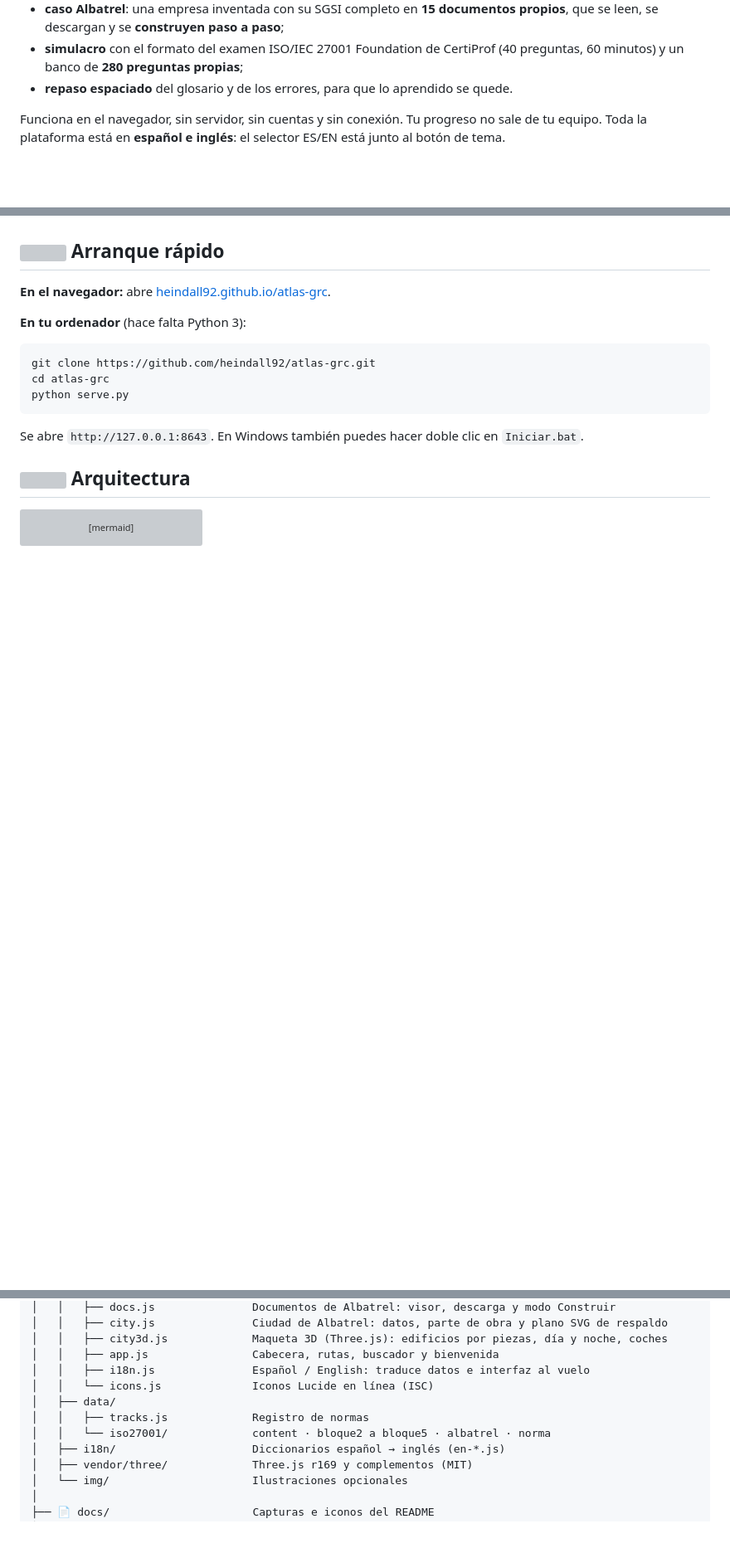
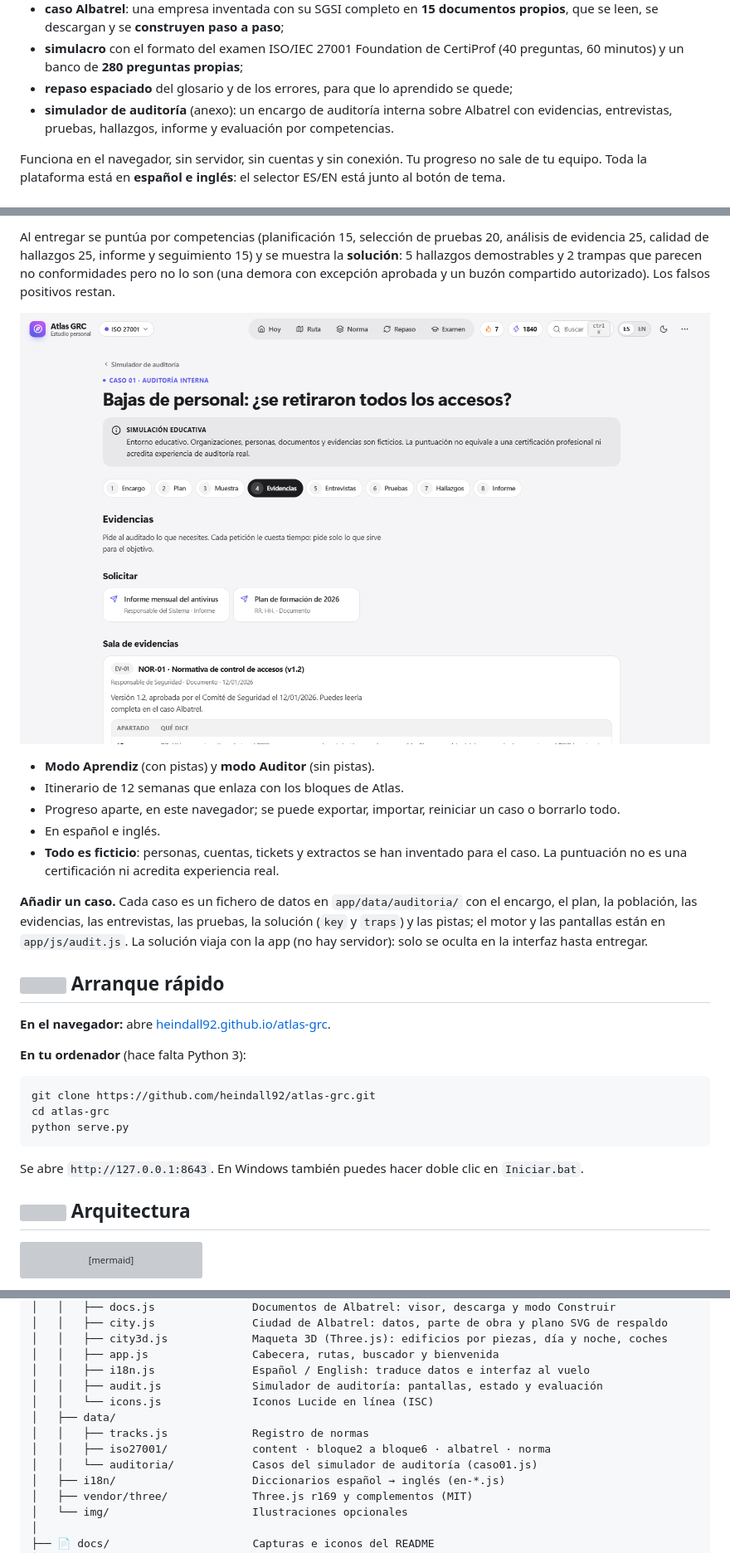
Before and after one commit to heindall92/atlas-grc, a Markdown page: README.md, 3 parts joined by grey strips. Shown at 83% size. Drawn GitHub-style; pictures changed too: docs/img/readme/auditoria-evidencias-light.png (added); blank space fills up the shorter version; grey boxes are pictures that could not be loaded.

```diff
--- a/README.md
+++ b/README.md
@@ -34,7 +34,8 @@ Empezar en GRC leyendo directamente una norma suele acabar igual: memorizar clá
 - **mapa de la norma** con las cláusulas por el ciclo PDCA y los **93 controles** del Anexo A explicados en lenguaje sencillo;
 - **caso Albatrel**: una empresa inventada con su SGSI completo en **15 documentos propios**, que se leen, se descargan y se **construyen paso a paso**;
 - **simulacro** con el formato del examen ISO/IEC 27001 Foundation de CertiProf (40 preguntas, 60 minutos) y un banco de **280 preguntas propias**;
-- **repaso espaciado** del glosario y de los errores, para que lo aprendido se quede.
+- **repaso espaciado** del glosario y de los errores, para que lo aprendido se quede;
+- **simulador de auditoría** (anexo): un encargo de auditoría interna sobre Albatrel con evidencias, entrevistas, pruebas, hallazgos, informe y evaluación por competencias.
 
 Funciona en el navegador, sin servidor, sin cuentas y sin conexión. Tu progreso no sale de tu equipo. Toda la plataforma está en **español e inglés**: el selector ES/EN está junto al botón de tema.
 
@@ -288,3 +312,17 @@ La cabecera de este README es la misma maqueta grabada en bucle con `tools/cabec
+Al entregar se puntúa por competencias (planificación 15, selección de pruebas 20, análisis de evidencia 25, calidad de hallazgos 25, informe y seguimiento 15) y se muestra la **solución**: 5 hallazgos demostrables y 2 trampas que parecen no conformidades pero no lo son (una demora con excepción aprobada y un buzón compartido autorizado). Los falsos positivos restan.
+
+<p align="center">
+  <img src="docs/img/readme/auditoria-evidencias-light.png" alt="Sala de evidencias del caso 01" width="880"/>
+</p>
+
+- **Modo Aprendiz** (con pistas) y **modo Auditor** (sin pistas).
+- Itinerario de 12 semanas que enlaza con los bloques de Atlas.
+- Progreso aparte, en este navegador; se puede exportar, importar, reiniciar un caso o borrarlo todo.
+- En español e inglés.
+- **Todo es ficticio**: personas, cuentas, tickets y extractos se han inventado para el caso. La puntuación no es una certificación ni acredita experiencia real.
+
+**Añadir un caso.** Cada caso es un fichero de datos en `app/data/auditoria/` con el encargo, el plan, la población, las evidencias, las entrevistas, las pruebas, la solución (`key` y `traps`) y las pistas; el motor y las pantallas están en `app/js/audit.js`. La solución viaja con la app (no hay servidor): solo se oculta en la interfaz hasta entregar.
+
 ## <img src="docs/assets/icons/rocket.svg" width="20" height="20" valign="middle"/> Arranque rápido
 
 **En el navegador:** abre [heindall92.github.io/atlas-grc](https://heindall92.github.io/atlas-grc/).
@@ -370,10 +410,12 @@ atlas-grc/
 │   │   ├── city3d.js             Maqueta 3D (Three.js): edificios por piezas, día y noche, coches
 │   │   ├── app.js                Cabecera, rutas, buscador y bienvenida
 │   │   ├── i18n.js               Español / English: traduce datos e interfaz al vuelo
+│   │   ├── audit.js              Simulador de auditoría: pantallas, estado y evaluación
 │   │   └── icons.js              Iconos Lucide en línea (ISC)
 │   ├── data/
 │   │   ├── tracks.js             Registro de normas
-│   │   └── iso27001/             content · bloque2 a bloque5 · albatrel · norma
+│   │   ├── iso27001/             content · bloque2 a bloque6 · albatrel · norma
+│   │   └── auditoria/            Casos del simulador de auditoría (caso01.js)
 │   ├── i18n/                     Diccionarios español → inglés (en-*.js)
 │   ├── vendor/three/             Three.js r169 y complementos (MIT)
 │   └── img/                      Ilustraciones opcionales
```
Also changed, not shown: other parts of README.md (+25 -0 lines), docs/img/readme/auditoria-light.png (added), 7 other files.
